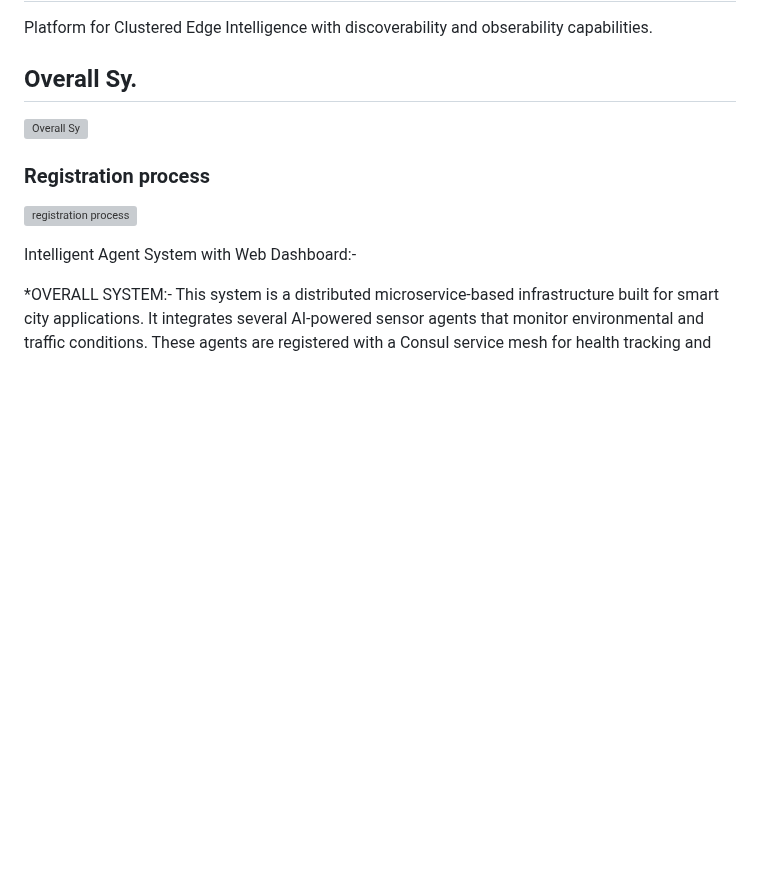
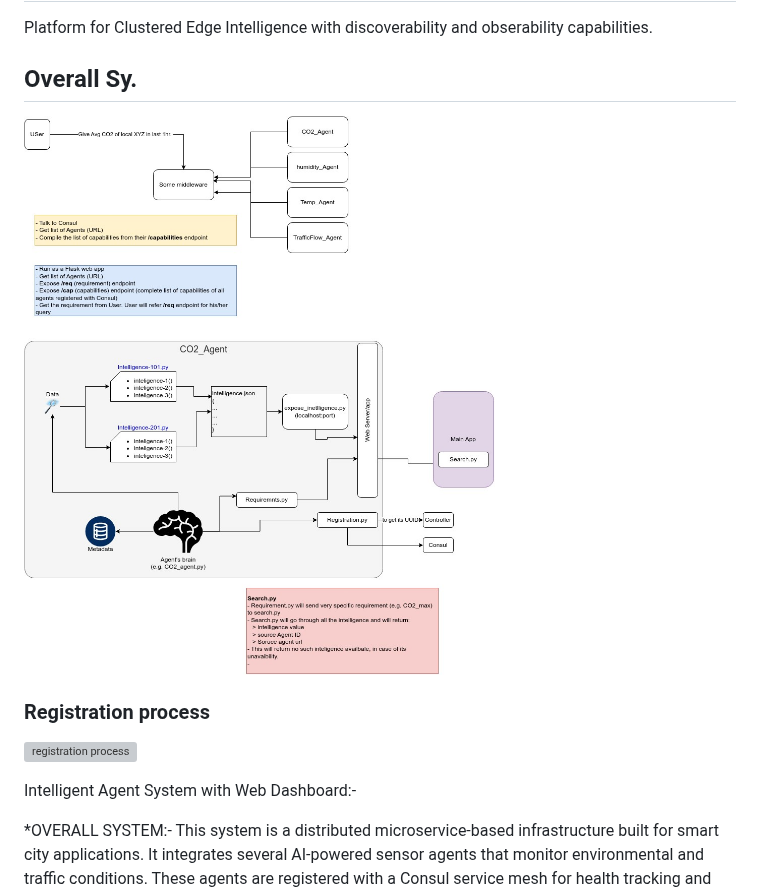
Before and after one commit to chinmaya-dehury/CEI_platform, a Markdown page: README.md, the part around the change. Drawn GitHub-style; blank space fills up the shorter version; grey boxes are pictures that could not be loaded.

```diff
--- a/README.md
+++ b/README.md
@@ -2,7 +2,7 @@
 Platform for Clustered Edge Intelligence with discoverability and obserability capabilities.
 
 ## Overall Sy.
-![Overall Sy](./doc/system_architecture.pdf)
+![Overall Sy](./doc/Overall_sy.jpg)
 
 ### Registration process
 ![registration process](./doc/agentstraffic.drawio.pdf)
```
